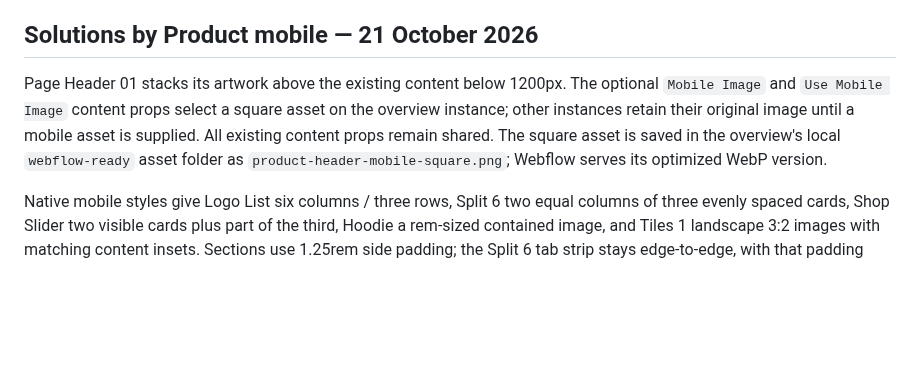
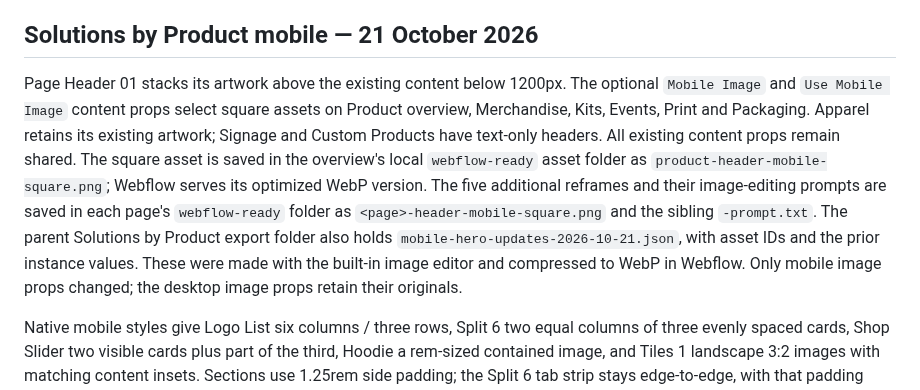
Before and after one commit to MikeRudi/mharris-webflow, a Markdown page: sites/imprint-engine/README.md, the part around the change. Drawn GitHub-style; blank space fills up the shorter version.

Commit message:
Record Solutions by Product mobile hero assets

```diff
--- a/sites/imprint-engine/README.md
+++ b/sites/imprint-engine/README.md
@@ -107,11 +107,18 @@ process accordion, FAQ and envelope. It does not submit forms.
 ## Solutions by Product mobile — 21 October 2026
 
 Page Header 01 stacks its artwork above the existing content below 1200px.
-The optional `Mobile Image` and `Use Mobile Image` content props select a square
-asset on the overview instance; other instances retain their original image
-until a mobile asset is supplied. All existing content props remain shared.
+The optional `Mobile Image` and `Use Mobile Image` content props select square
+assets on Product overview, Merchandise, Kits, Events, Print and Packaging.
+Apparel retains its existing artwork; Signage and Custom Products have text-only
+headers. All existing content props remain shared.
 The square asset is saved in the overview's local `webflow-ready` asset folder
 as `product-header-mobile-square.png`; Webflow serves its optimized WebP version.
+The five additional reframes and their image-editing prompts are saved in each
+page's `webflow-ready` folder as `<page>-header-mobile-square.png` and the sibling
+`-prompt.txt`. The parent Solutions by Product export folder also holds
+`mobile-hero-updates-2026-10-21.json`, with asset IDs and the prior instance values.
+These were made with the built-in image editor and compressed to WebP in Webflow.
+Only mobile image props changed; the desktop image props retain their originals.
 
 Native mobile styles give Logo List six columns / three rows, Split 6 two equal
 columns of three evenly spaced cards, Shop Slider two visible cards plus part of the third, Hoodie
```
